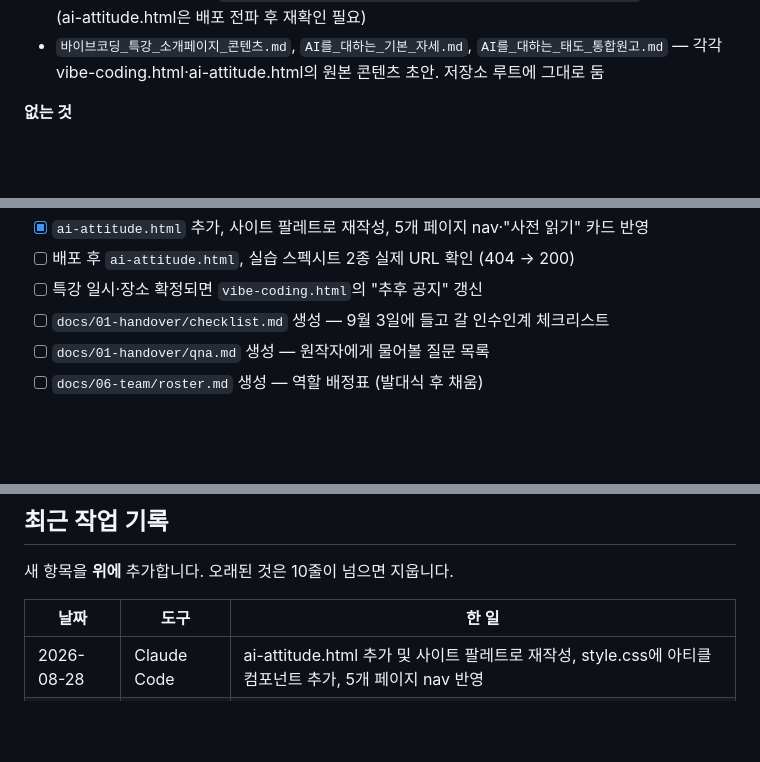
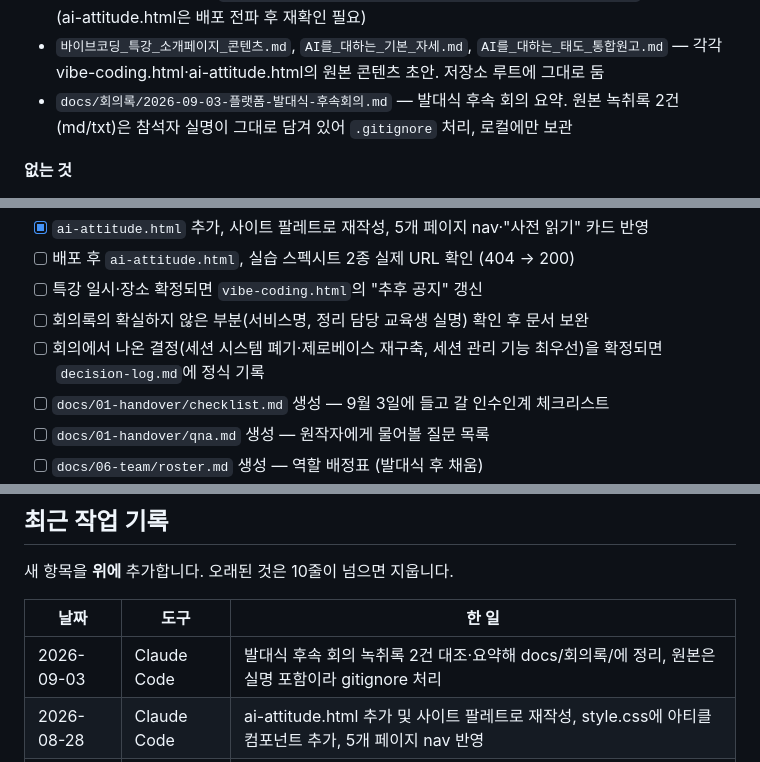
Before and after one commit to hyun02063185-AX-beginner/Cody-Stat, a Markdown page: HANDOFF.md, 3 parts joined by grey strips. GitHub-like rendering; blank space fills up the shorter version.

Commit message:
HANDOFF 갱신 — 발대식 후속 회의록 정리 반영
Co-Authored-By: Claude Sonnet 5 <noreply@anthropic.com>

```diff
--- a/HANDOFF.md
+++ b/HANDOFF.md
@@ -24,6 +24,7 @@
 - `docs/00-decisions/decision-log.md` — 결정 두 건 기록됨 (브랜치 완화, Git을 문서 단일 출처로)
 - GitHub Pages 배포 — `https://hyun02063185-ax-beginner.github.io/Cody-Stat/` 정상 확인 (ai-attitude.html은 배포 전파 후 재확인 필요)
 - `바이브코딩_특강_소개페이지_콘텐츠.md`, `AI를_대하는_기본_자세.md`, `AI를_대하는_태도_통합원고.md` — 각각 vibe-coding.html·ai-attitude.html의 원본 콘텐츠 초안. 저장소 루트에 그대로 둠
+- `docs/회의록/2026-09-03-플랫폼-발대식-후속회의.md` — 발대식 후속 회의 요약. 원본 녹취록 2건(md/txt)은 참석자 실명이 그대로 담겨 있어 `.gitignore` 처리, 로컬에만 보관
 
 **없는 것**
 
@@ -54,6 +55,8 @@
 - [x] `ai-attitude.html` 추가, 사이트 팔레트로 재작성, 5개 페이지 nav·"사전 읽기" 카드 반영
 - [ ] 배포 후 `ai-attitude.html`, 실습 스펙시트 2종 실제 URL 확인 (404 → 200)
 - [ ] 특강 일시·장소 확정되면 `vibe-coding.html`의 "추후 공지" 갱신
+- [ ] 회의록의 확실하지 않은 부분(서비스명, 정리 담당 교육생 실명) 확인 후 문서 보완
+- [ ] 회의에서 나온 결정(세션 시스템 폐기·제로베이스 재구축, 세션 관리 기능 최우선)을 확정되면 `decision-log.md`에 정식 기록
 - [ ] `docs/01-handover/checklist.md` 생성 — 9월 3일에 들고 갈 인수인계 체크리스트
 - [ ] `docs/01-handover/qna.md` 생성 — 원작자에게 물어볼 질문 목록
 - [ ] `docs/06-team/roster.md` 생성 — 역할 배정표 (발대식 후 채움)
@@ -79,6 +82,7 @@
 
 | 날짜 | 도구 | 한 일 |
 | --- | --- | --- |
+| 2026-09-03 | Claude Code | 발대식 후속 회의 녹취록 2건 대조·요약해 docs/회의록/에 정리, 원본은 실명 포함이라 gitignore 처리 |
 | 2026-08-28 | Claude Code | ai-attitude.html 추가 및 사이트 팔레트로 재작성, style.css에 아티클 컴포넌트 추가, 5개 페이지 nav 반영 |
 | 2026-08-27 | Claude Code | 퍼스널컬러 스펙에 드래그앤드롭·영역 직접 선택 반영, 타로 스펙 화면을 3단계(모드 선택/펼치기/결과)로 분리 |
 | 2026-08-27 | Claude Code | 퍼스널컬러·타로 실습 스펙시트 2종 업로드, vibe-coding.html에 "실습 자료" 섹션(STEP 1·2 링크) 추가 |
```
Also changed, not shown: other parts of HANDOFF.md (+1 -1 lines).
